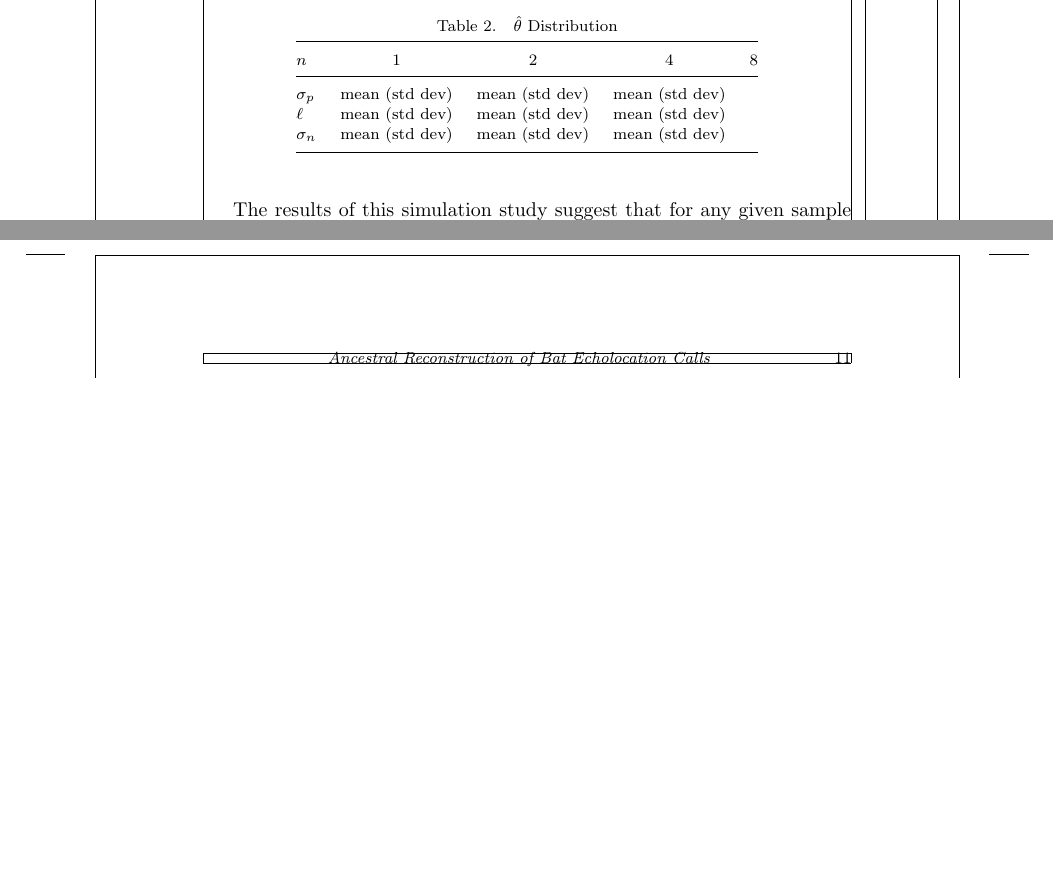
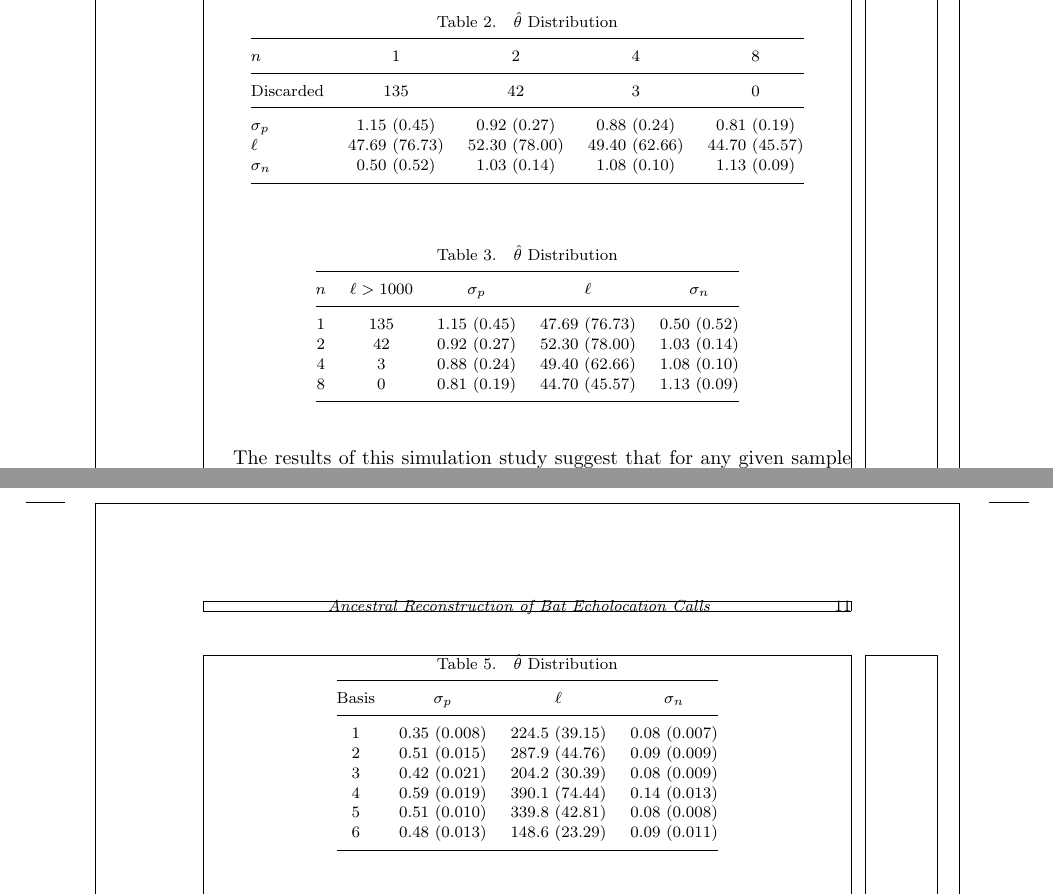
Before and after one commit to jpmeagher/SDS_Imperial, a LaTeX document (Paper Drafts/Draft1/Draft1.tex): two parts of pages 9 and 11 of 12 before the commit and two parts of pages 9 and 11 of 13 after it, joined at a grey line, cut so that both start at the same text, the shorter picture padded with empty space. Compiled offline with pdfLaTeX; a LaTeX package or settings file that is missing is left out.

Commit message:
Results Tables

```diff
--- a/Paper Drafts/Draft1/Draft1.tex
+++ b/Paper Drafts/Draft1/Draft1.tex
@@ -214,14 +216,32 @@ In order to demonstrate the efficacy of hyperparameter estimation for a phylogen
 		\begin{tabular}{@{}lcccc@{}} \toprule
 			\(n\) & 1 & 2 & 4 & 8  \\
 			\colrule
-			\(\sigma_p \)  & mean (std dev) & mean (std dev) & mean (std dev)  \\
-			\(\ell\)  & mean (std dev) & mean (std dev) & mean (std dev)  \\
-			\(\sigma_n\)  & mean (std dev) & mean (std dev) & mean (std dev)  \\
+			Discarded & 135 & 42 & 3 & 0 \\
+			\colrule
+			\(\sigma_p \)  & 1.15 (0.45) & 0.92 (0.27) & 0.88 (0.24) & 0.81 (0.19)  \\
+			\(\ell\)  & 47.69 (76.73) & 52.30 (78.00) & 49.40 (62.66) & 44.70 (45.57)  \\
+			\(\sigma_n\)  & 0.50 (0.52) & 1.03 (0.14) & 1.08 (0.10) & 1.13 (0.09) \\
 
 			\botrule
 		\end{tabular}
 	}
 	\label{tab::simulation}
+\end{table}
+
+\begin{table}[ht]
+	\tbl{\(\hat{\theta}\) Distribution}
+	{
+		\begin{tabular}{@{}ccccc@{}} \toprule
+			\(n\) & \(\ell > 1000\) & \(\sigma_p \) & \(\ell\) & \(\sigma_n\) \\
+			\colrule
+			1 & 135 & 1.15 (0.45) & 47.69 (76.73) & 0.50 (0.52) \\
+			2 & 42 & 0.92 (0.27) & 52.30 (78.00) & 1.03 (0.14) \\
+			4 & 3 & 0.88 (0.24) & 49.40 (62.66) & 1.08 (0.10) \\
+			8 & 0 & 0.81 (0.19) & 44.70 (45.57) & 1.13 (0.09) \\
+			\botrule
+		\end{tabular}
+	}
+	\label{tab::simulation_option2}
 \end{table}
 
 The results of this simulation study suggest that for any given sample \(\hat{\theta}\) does not provide a good estimate for \(\theta\), thus multiple samples will be required to produce estimates for model hyperparameters. It is also clear that having more observations at each node of the phylogeny results in better hyperparamenter estimation. therefore it is important to ensure that this is the case for inference on \(\mathbf{T}\) for bat echolocation calls.
@@ -255,6 +275,24 @@ We are interested in the evolution of echolocation in bats to a species level, t
 	\label{tab::bat_results}
 \end{table}
 
+\begin{table}[ht]
+	\tbl{\(\hat{\theta}\) Distribution}
+	{
+		\begin{tabular}{@{}cccc@{}} \toprule
+			Basis & \(\sigma_p\) & \(\ell\) & \(\sigma_n\) \\
+			\colrule
+			1 & 0.35 (0.008) & 224.5 (39.15) & 0.08 (0.007) \\
+			2 & 0.51 (0.015) & 287.9 (44.76) & 0.09 (0.009) \\
+			3 & 0.42 (0.021)& 204.2 (30.39) & 0.08 (0.009) \\
+			4 & 0.59 (0.019) & 390.1 (74.44) & 0.14 (0.013) \\
+			5 & 0.51 (0.010) & 339.8 (42.81) & 0.08 (0.008) \\
+			6 & 0.48 (0.013) & 148.6 (23.29) & 0.09 (0.011) \\
+			\botrule
+		\end{tabular}
+	}
+	\label{tab::bat_results_option2}
+\end{table}
+
 Ancestral reconstructions were performed by taking the sample mean for each species and obtaining posterior distributions based on these mean estimates.
 
 \section{Conclusions and Future Work}
```
Also changed, not shown: Paper Drafts/Draft1/Draft1.pdf, Tex Style Files/ws-rv9x6.pdf, Paper Drafts/Draft1/Draft1.tex (2 more changed lines), 5 other files.
